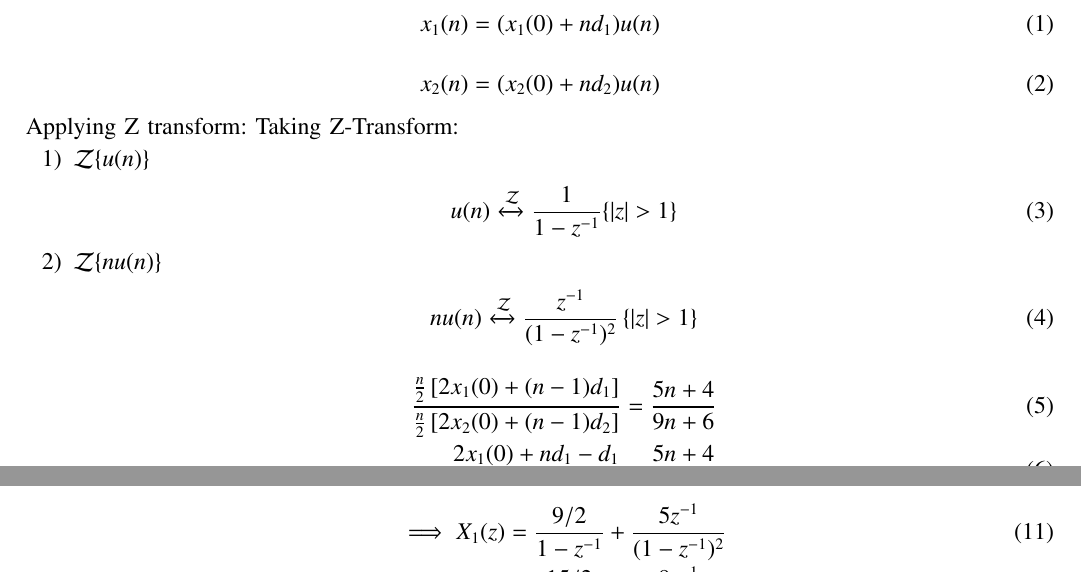
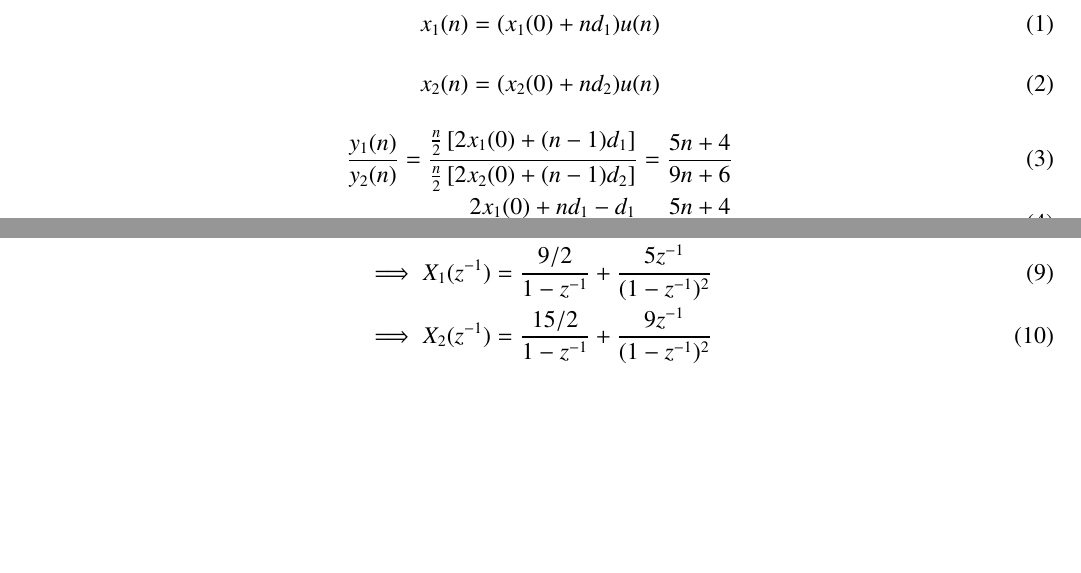
Before and after one commit to vaishnavi7619/ap-, a LaTeX paper (ap.tex): two parts of page 1 of 3, joined at a grey line, cut so that both start at the same text, the shorter picture padded with empty space. Compiled offline with pdfLaTeX.

Commit message:
Add files via upload

```diff
--- a/ap.tex
+++ b/ap.tex
@@ -151,18 +151,7 @@ x_1(n)=(x_1(0)+nd_1)u(n)
 x_2(n)=(x_2(0)+nd_2)u(n)
 \label{eq:2}
 \end{align}
-Applying Z transform:
-Taking Z-Transform:
-\begin{enumerate}
-    \item $\mathcal{Z}\{u(n)\}$
 \begin{align}
-    u(n) &\xleftrightarrow{\mathcal{Z}} \frac{1}{1-z^{-1}} \{\abs{z} > 1\} \label{eq 10.5.2.11_7}
-\end{align}
-    \item $\mathcal{Z}\{nu(n)\}$
-\begin{align}
-    nu(n) &\xleftrightarrow{\mathcal{Z}}  \frac{z^{-1}}{(1-z^{-1})^2}\, \{\abs{z} > 1\} \label{eq 10.5.2.11_8}
-\end{align}
-\begin{align}
-\frac{\frac{n}{2}\left[ 2x_1(0) +(n-1)d_1 \right]}{\frac{n}{2}\left[ 2x_2(0) +(n-1)d_2 \right]}&= \frac{5n+4}{9n+6}\\
+\frac{y_1(n)}{y_2(n)}=\frac{\frac{n}{2}\left[ 2x_1(0) +(n-1)d_1 \right]}{\frac{n}{2}\left[ 2x_2(0) +(n-1)d_2 \right]}&= \frac{5n+4}{9n+6}\\
 \frac{2x_1(0) +nd_1-d_1}{2x_2(0) +nd_2-d_2 }&= \frac{5n+4}{9n+6}
 \end{align}
@@ -180,4 +170,4 @@ x_2(0) &=\frac{15}{2}
 \begin{align}
-   \implies X_1(z) &=\frac{9/2}{1-z^{-1}} + \frac{ 5z^{-1}}{(1-z^{-1})^2}\\
-    \implies X_2(z)&= \frac{15/2}{1-z^{-1}} + \frac{9z^{-1}}{(1-z^{-1})^2}
+   \implies X_1(z^{-1}) &=\frac{9/2}{1-z^{-1}} + \frac{ 5z^{-1}}{(1-z^{-1})^2}\\
+    \implies X_2(z^{-1})&= \frac{15/2}{1-z^{-1}} + \frac{9z^{-1}}{(1-z^{-1})^2}
 \end{align}
```
Also changed, not shown: ap.pdf, ap.tex (8 more changed lines), 2 other files.
